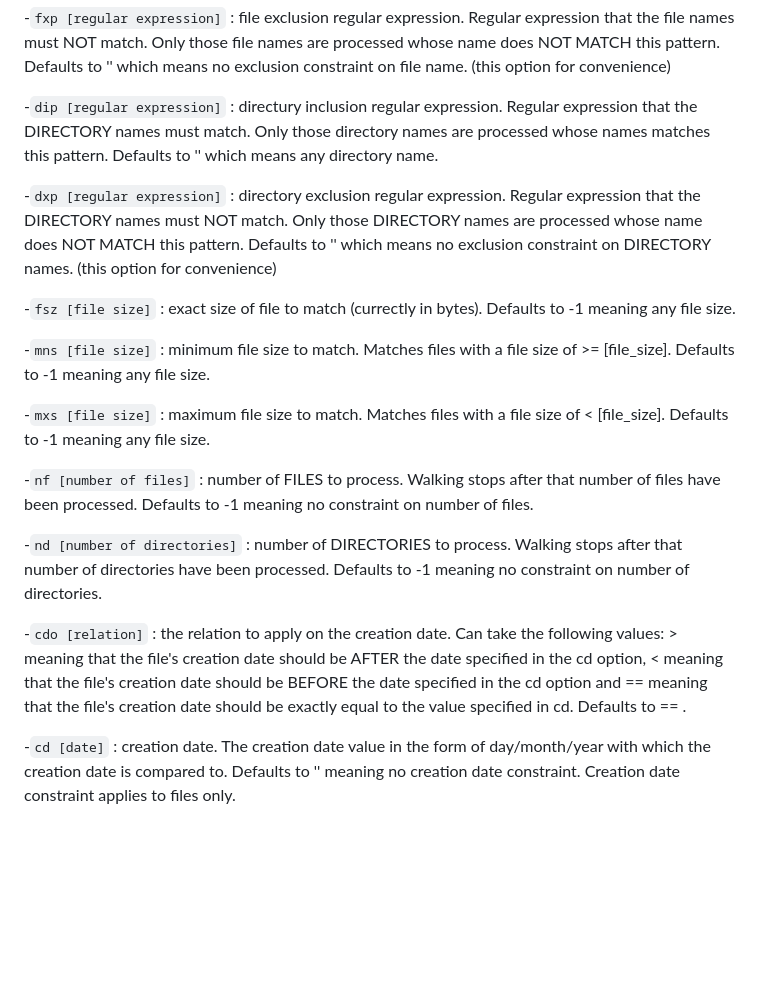
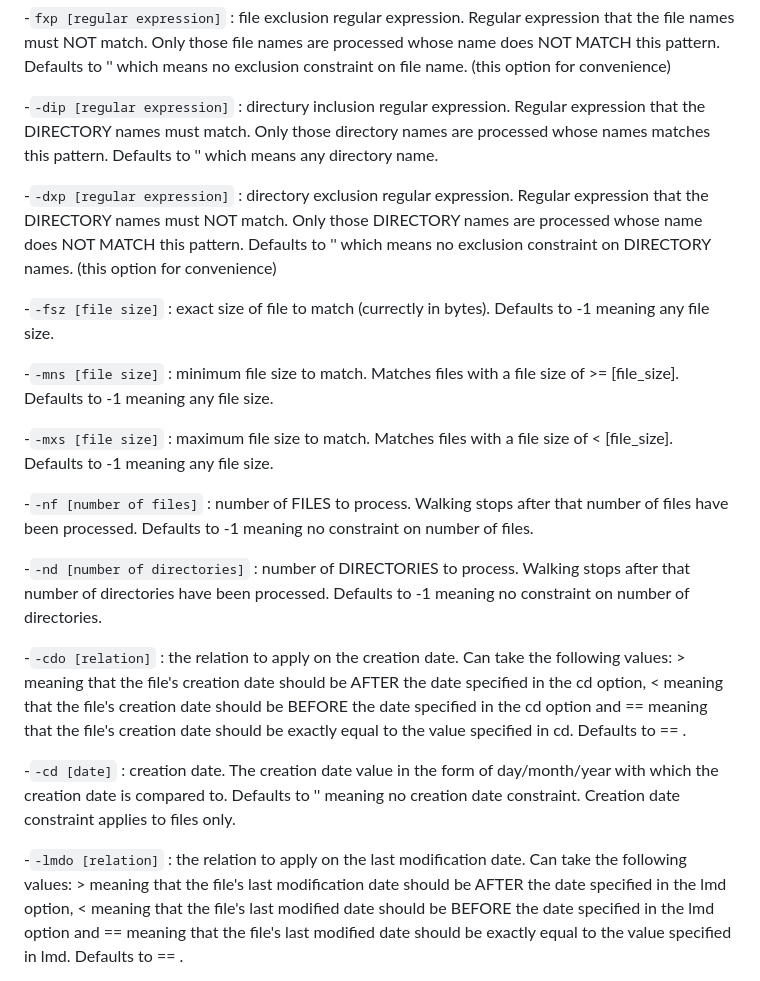
Before and after one commit to deusExMac/dirWalker, a Markdown page: README.md, the part around one of its changes. Rendered like a GitHub page; blank space fills up the shorter version.

````diff
--- a/README.md
+++ b/README.md
@@ -70,25 +70,26 @@ Supported arguments:
 
 -```fxp [regular expression]``` : file exclusion regular expression. Regular expression that the file names must NOT match. Only those file names are processed whose name does NOT MATCH this pattern. Defaults to '' which means no exclusion constraint on file name. (this option for convenience)
 
--```dip [regular expression]``` : directury inclusion regular expression. Regular expression that the DIRECTORY names must match. Only those directory names are processed whose names matches this pattern. Defaults to '' which means any directory name.
+-```-dip [regular expression]``` : directury inclusion regular expression. Regular expression that the DIRECTORY names must match. Only those directory names are processed whose names matches this pattern. Defaults to '' which means any directory name.
 
--```dxp [regular expression]``` : directory exclusion regular expression. Regular expression that the DIRECTORY names must NOT match. Only those DIRECTORY names are processed whose name does NOT MATCH this pattern. Defaults to '' which means no exclusion constraint on DIRECTORY names. (this option for convenience)
+-```-dxp [regular expression]``` : directory exclusion regular expression. Regular expression that the DIRECTORY names must NOT match. Only those DIRECTORY names are processed whose name does NOT MATCH this pattern. Defaults to '' which means no exclusion constraint on DIRECTORY names. (this option for convenience)
 
--```fsz [file size]``` : exact size of file to match (currectly in bytes). Defaults to -1 meaning any file size.
+-```-fsz [file size]``` : exact size of file to match (currectly in bytes). Defaults to -1 meaning any file size.
 
--```mns [file size]``` : minimum file size to match. Matches files with a file size of >= [file_size]. Defaults to -1 meaning any file size.
+-```-mns [file size]``` : minimum file size to match. Matches files with a file size of >= [file_size]. Defaults to -1 meaning any file size.
 
--```mxs [file size]``` : maximum file size to match. Matches files with a file size of < [file_size]. Defaults to -1 meaning any file size.
+-```-mxs [file size]``` : maximum file size to match. Matches files with a file size of < [file_size]. Defaults to -1 meaning any file size.
 
--```nf [number of files]``` : number of FILES to process. Walking stops after that number of files have been processed. Defaults to -1 meaning no constraint on number of files.
+-```-nf [number of files]``` : number of FILES to process. Walking stops after that number of files have been processed. Defaults to -1 meaning no constraint on number of files.
 
 
--```nd [number of directories]``` : number of DIRECTORIES to process. Walking stops after that number of directories have been processed. Defaults to -1 meaning no constraint on number of directories.
+-```-nd [number of directories]``` : number of DIRECTORIES to process. Walking stops after that number of directories have been processed. Defaults to -1 meaning no constraint on number of directories.
 
--```cdo [relation]``` : the relation to apply on the creation date. Can take the following values: > meaning that the file's creation date should be AFTER the date specified in the cd option, < meaning that the file's creation date should be BEFORE the date specified in the cd option and == meaning that the file's creation date should be exactly equal to the value specified in cd.  Defaults to == .
+-```-cdo [relation]``` : the relation to apply on the creation date. Can take the following values: > meaning that the file's creation date should be AFTER the date specified in the cd option, < meaning that the file's creation date should be BEFORE the date specified in the cd option and == meaning that the file's creation date should be exactly equal to the value specified in cd.  Defaults to == .
 
 
--```cd [date]``` : creation date. The creation date value in the form of day/month/year with which the creation date is compared to. Defaults to '' meaning no creation date constraint. Creation date constraint applies to files only.
+-```-cd [date]``` : creation date. The creation date value in the form of day/month/year with which the creation date is compared to. Defaults to '' meaning no creation date constraint. Creation date constraint applies to files only.
 
 
+-```-lmdo [relation]``` : the relation to apply on the last modification date. Can take the following values: > meaning that the file's last modification date should be AFTER the date specified in the lmd option, < meaning that the file's last modified date should be BEFORE the date specified in the lmd option and == meaning that the file's last modified date should be exactly equal to the value specified in lmd.  Defaults to == .
 
````
Also changed, not shown: other parts of README.md (+34 -1 lines).
